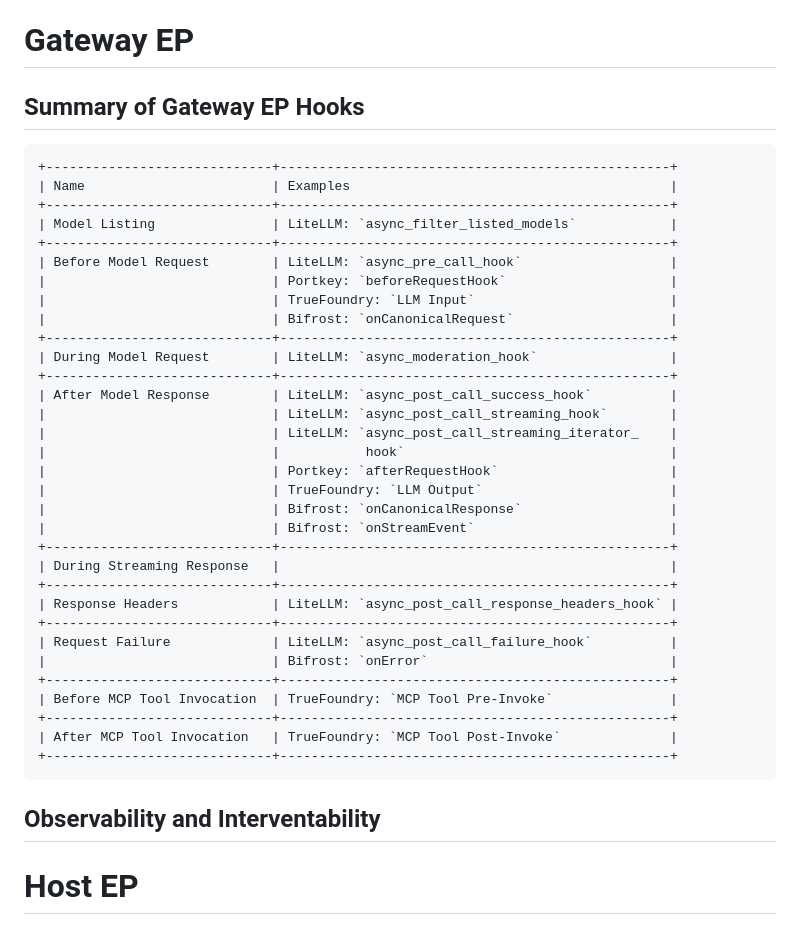
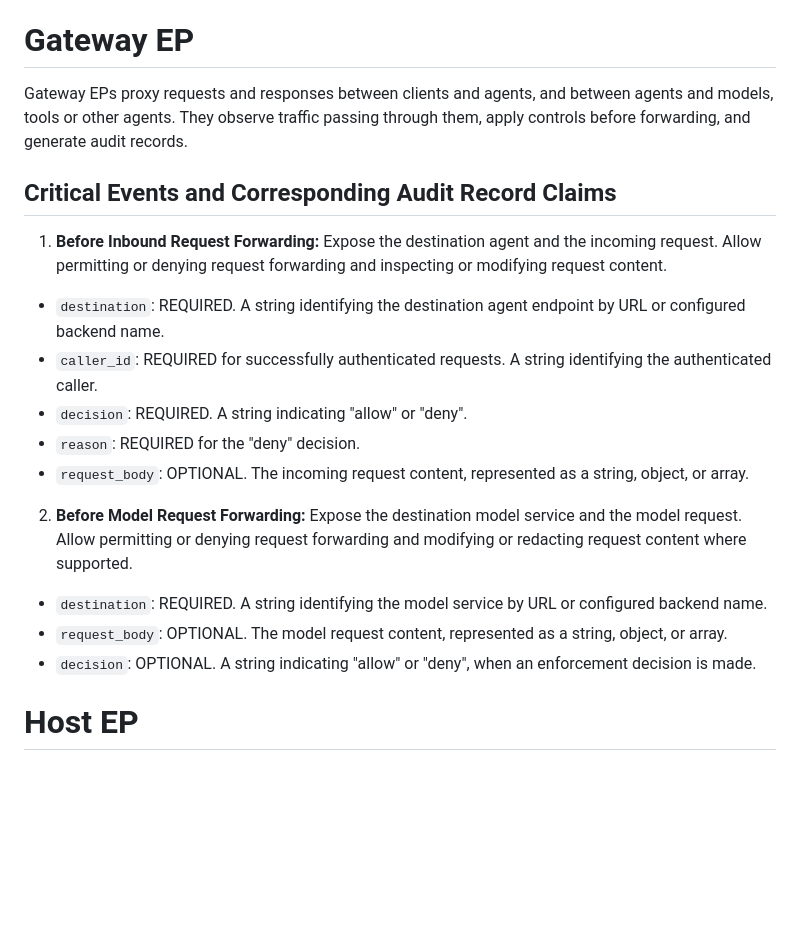
Before and after one commit to NiYuan224/draft-liu-audit-enforcement-points, a Markdown page: draft-liu-audit-enforcement-points.md, the part around one of its changes. Drawn GitHub-style; blank space fills up the shorter version.

```diff
--- a/draft-liu-audit-enforcement-points.md
+++ b/draft-liu-audit-enforcement-points.md
@@ -452,45 +452,24 @@ Based on existing implementation practices listed in Table 1, the choice depends
 
 
 # Gateway EP
+Gateway EPs proxy requests and responses between clients and agents, and between agents and models, tools or other agents. They observe traffic passing through them, apply controls before forwarding, and generate
+audit records.
 
-## Summary of Gateway EP Hooks
+##  Critical Events and Corresponding Audit Record Claims
 
-~~~
-+-----------------------------+--------------------------------------------------+
-| Name                        | Examples                                         |
-+-----------------------------+--------------------------------------------------+
-| Model Listing               | LiteLLM: `async_filter_listed_models`            |
-+-----------------------------+--------------------------------------------------+
-| Before Model Request        | LiteLLM: `async_pre_call_hook`                   |
-|                             | Portkey: `beforeRequestHook`                     |
-|                             | TrueFoundry: `LLM Input`                         |
-|                             | Bifrost: `onCanonicalRequest`                    |
-+-----------------------------+--------------------------------------------------+
-| During Model Request        | LiteLLM: `async_moderation_hook`                 |
-+-----------------------------+--------------------------------------------------+
-| After Model Response        | LiteLLM: `async_post_call_success_hook`          |
-|                             | LiteLLM: `async_post_call_streaming_hook`        |
-|                             | LiteLLM: `async_post_call_streaming_iterator_    |
-|                             |           hook`                                  |
-|                             | Portkey: `afterRequestHook`                      |
-|                             | TrueFoundry: `LLM Output`                        |
-|                             | Bifrost: `onCanonicalResponse`                   |
-|                             | Bifrost: `onStreamEvent`                         |
-+-----------------------------+--------------------------------------------------+
-| During Streaming Response   |                                                  |
-+-----------------------------+--------------------------------------------------+
-| Response Headers            | LiteLLM: `async_post_call_response_headers_hook` |
-+-----------------------------+--------------------------------------------------+
-| Request Failure             | LiteLLM: `async_post_call_failure_hook`          |
-|                             | Bifrost: `onError`                               |
-+-----------------------------+--------------------------------------------------+
-| Before MCP Tool Invocation  | TrueFoundry: `MCP Tool Pre-Invoke`               |
-+-----------------------------+--------------------------------------------------+
-| After MCP Tool Invocation   | TrueFoundry: `MCP Tool Post-Invoke`              |
-+-----------------------------+--------------------------------------------------+
-~~~
+1. **Before Inbound Request Forwarding:** Expose the destination agent and the incoming request. Allow permitting or denying request forwarding and inspecting or modifying request content.
 
-## Observability and Interventability
+* `destination`: REQUIRED. A string identifying the destination agent endpoint by URL or configured backend name.
+* `caller_id`: REQUIRED for successfully authenticated requests. A string identifying the authenticated caller.
+* `decision`: REQUIRED. A string indicating "allow" or "deny".
+* `reason`: REQUIRED for the "deny" decision.
+* `request_body`: OPTIONAL. The incoming request content, represented as a string, object, or array.
+
+2. **Before Model Request Forwarding:** Expose the destination model service and the model request. Allow permitting or denying request forwarding and modifying or redacting request content where supported.
+
+* `destination`: REQUIRED. A string identifying the model service by URL or configured backend name.
+* `request_body`: OPTIONAL. The model request content, represented as a string, object, or array.
+* `decision`: OPTIONAL. A string indicating "allow" or "deny", when an enforcement decision is made.
 
 
 # Host EP
```
Also changed, not shown: other parts of draft-liu-audit-enforcement-points.md (+13 -27 lines).
